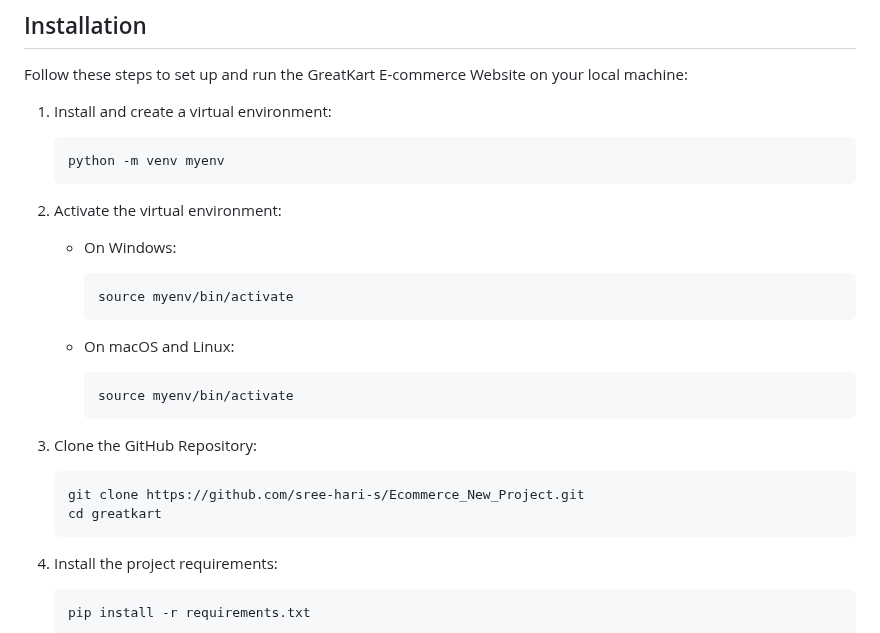
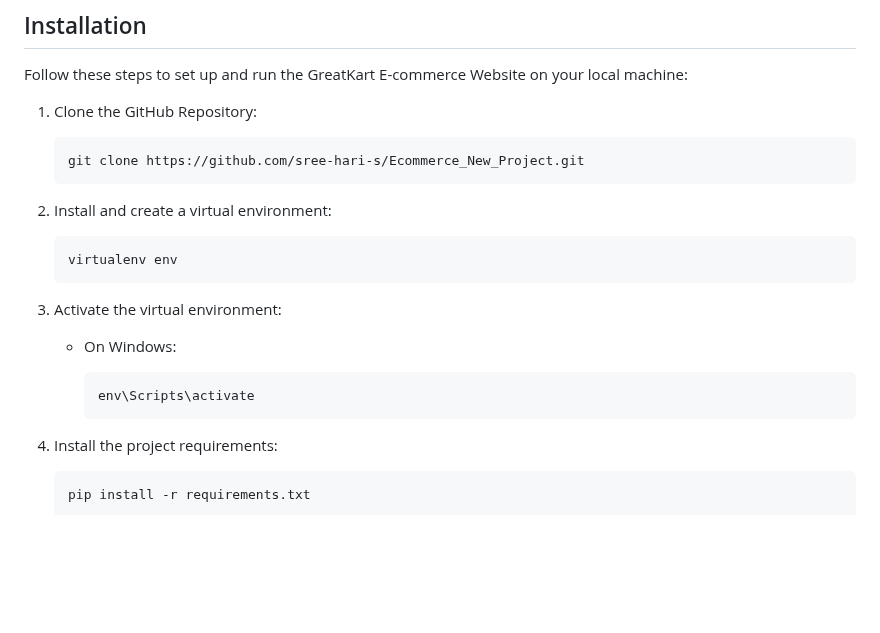
Before and after one commit to sree-hari-s/Ecommerce_New_Project, a Markdown page: README.md, the part around the change. Rendered like a GitHub page; blank space fills up the shorter version.

Commit message:
Update README.md
environment creation updated

````diff
--- a/README.md
+++ b/README.md
@@ -19,31 +19,24 @@ GreatKart is a full-fledged e-commerce website built using Python Django for the
 
 Follow these steps to set up and run the GreatKart E-commerce Website on your local machine:
 
-1. Install and create a virtual environment:
-
-   ```bash
-   python -m venv myenv
-   ```
-
-2. Activate the virtual environment:
-   - On Windows:
-
-     ```bash
-     source myenv/bin/activate
-     ```
-
-   - On macOS and Linux:
-
-     ```bash
-     source myenv/bin/activate
-     ```
-
-3. Clone the GitHub Repository:
+1. Clone the GitHub Repository:
 
    ```bash
    git clone https://github.com/sree-hari-s/Ecommerce_New_Project.git
-   cd greatkart
    ```
+
+2. Install and create a virtual environment:
+
+   ```cmd
+   virtualenv env
+   ```
+
+3. Activate the virtual environment:
+   - On Windows:
+
+     ```cmd
+     env\Scripts\activate
+     ```
 
 4. Install the project requirements:
 
````
